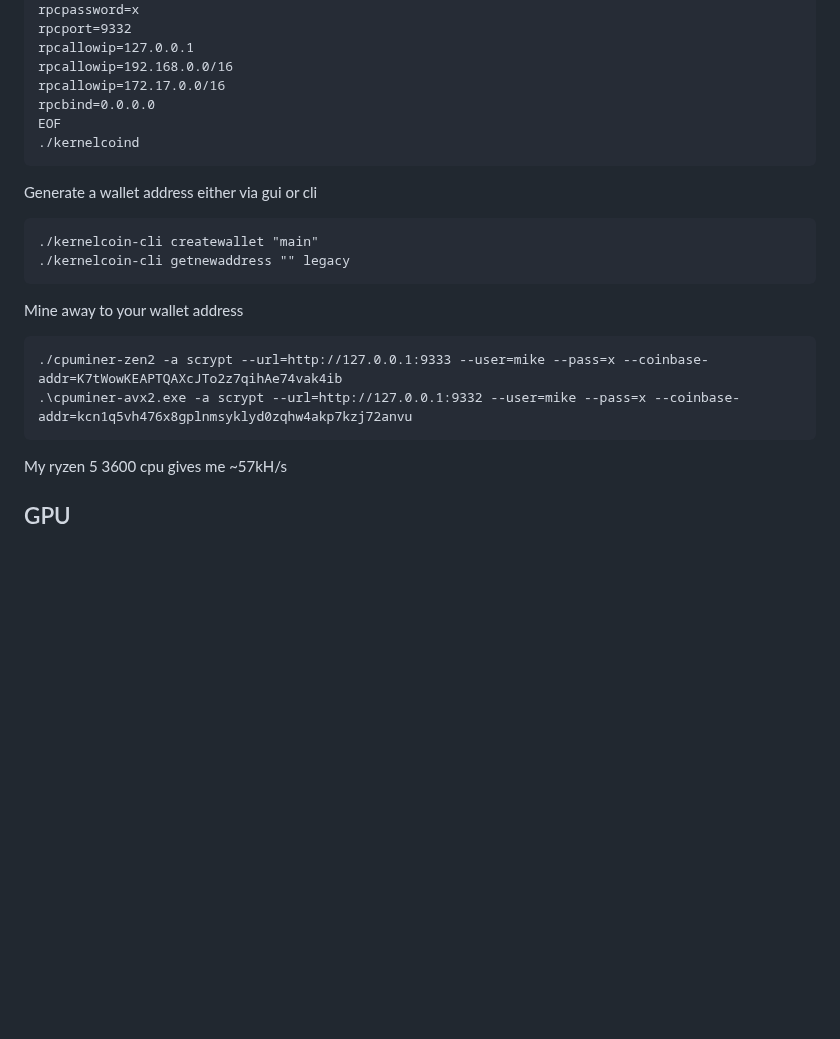
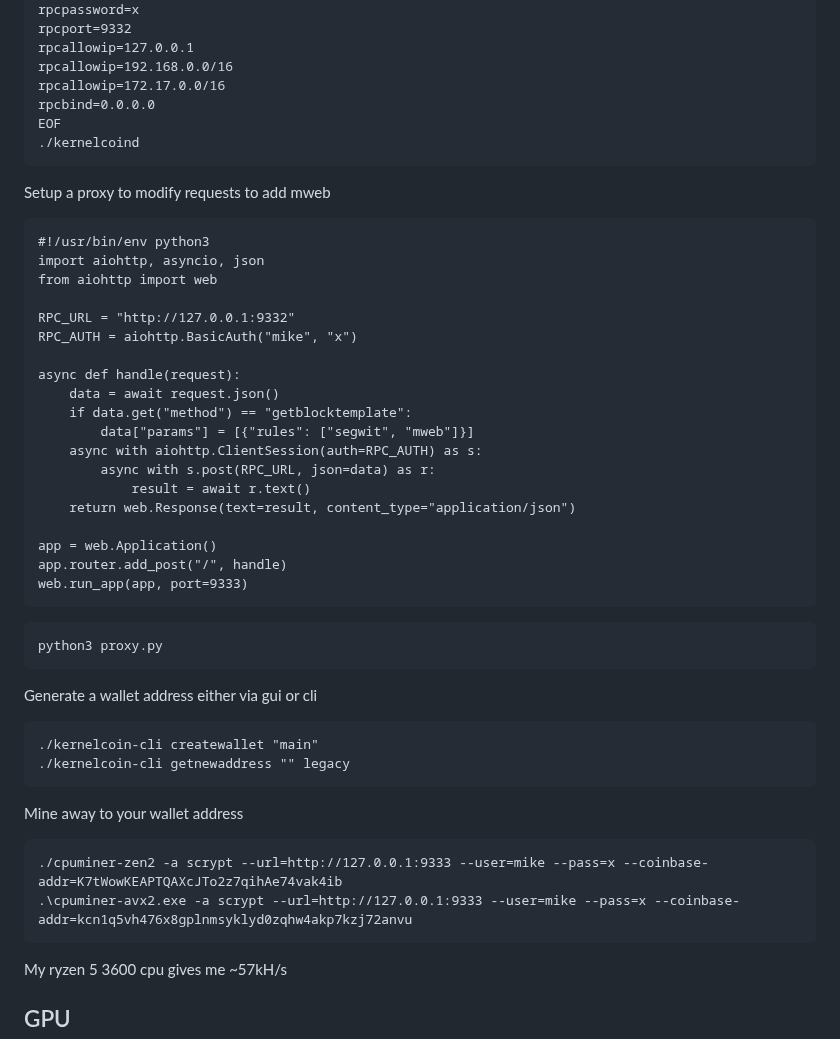
Before and after one commit to kernelcoinproject/kernelcoin, a Markdown page: mining_guide.md, the part around the change. GitHub-like rendering; blank space fills up the shorter version.

````diff
--- a/mining_guide.md
+++ b/mining_guide.md
@@ -26,6 +26,32 @@ EOF
 ./kernelcoind
 ```
 
+Setup a proxy to modify requests to add mweb
+```
+#!/usr/bin/env python3
+import aiohttp, asyncio, json
+from aiohttp import web
+
+RPC_URL = "http://127.0.0.1:9332"
+RPC_AUTH = aiohttp.BasicAuth("mike", "x")
+
+async def handle(request):
+    data = await request.json()
+    if data.get("method") == "getblocktemplate":
+        data["params"] = [{"rules": ["segwit", "mweb"]}]
+    async with aiohttp.ClientSession(auth=RPC_AUTH) as s:
+        async with s.post(RPC_URL, json=data) as r:
+            result = await r.text()
+    return web.Response(text=result, content_type="application/json")
+
+app = web.Application()
+app.router.add_post("/", handle)
+web.run_app(app, port=9333)
+```
+```
+python3 proxy.py
+```
+
 Generate a wallet address either via gui or cli
 ```
 ./kernelcoin-cli createwallet "main"
@@ -34,7 +60,7 @@ Generate a wallet address either via gui or cli
 Mine away to your wallet address
 ```
 ./cpuminer-zen2 -a scrypt --url=http://127.0.0.1:9333 --user=mike --pass=x --coinbase-addr=K7tWowKEAPTQAXcJTo2z7qihAe74vak4ib
-.\cpuminer-avx2.exe -a scrypt --url=http://127.0.0.1:9332 --user=mike --pass=x --coinbase-addr=kcn1q5vh476x8gplnmsyklyd0zqhw4akp7kzj72anvu
+.\cpuminer-avx2.exe -a scrypt --url=http://127.0.0.1:9333 --user=mike --pass=x --coinbase-addr=kcn1q5vh476x8gplnmsyklyd0zqhw4akp7kzj72anvu
 ```
 My ryzen 5 3600 cpu gives me ~57kH/s
 
````
